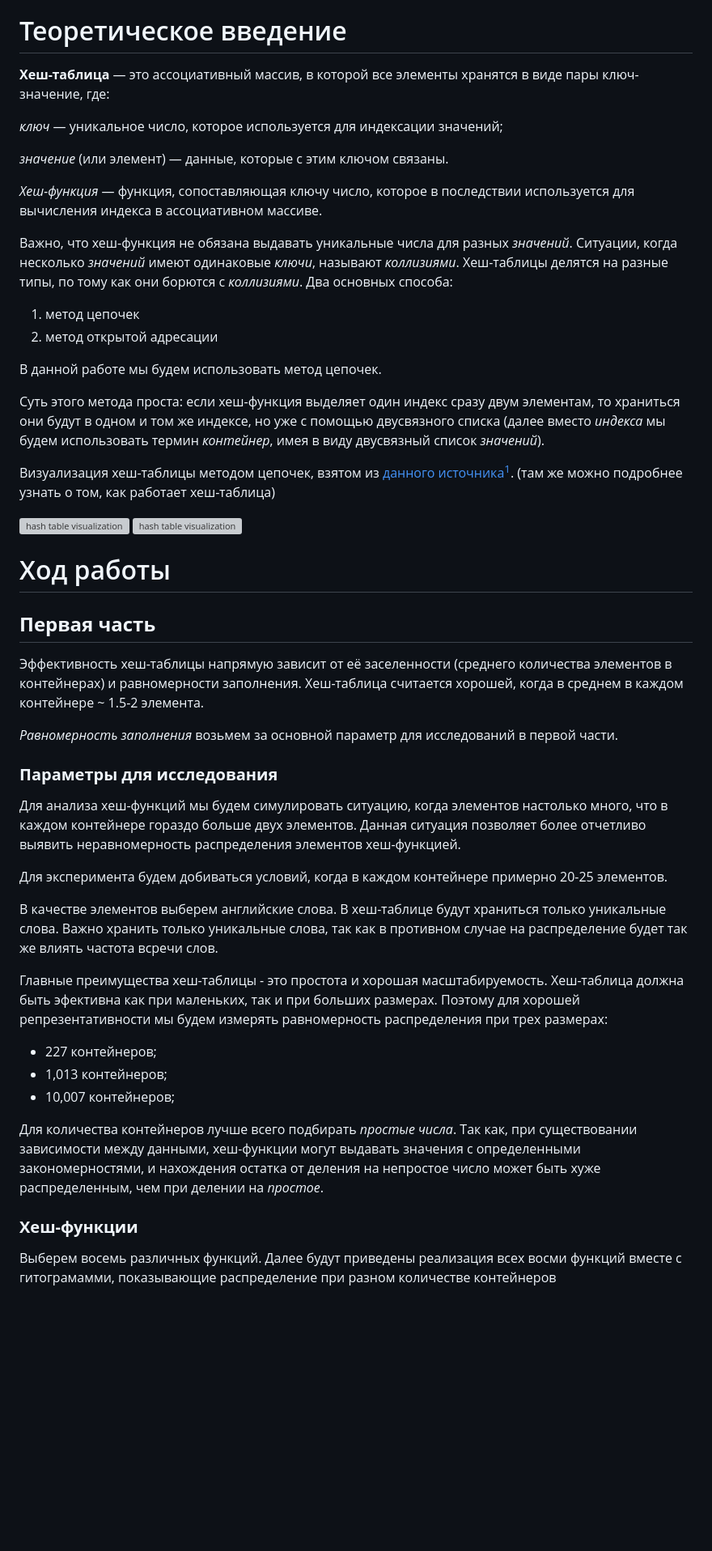
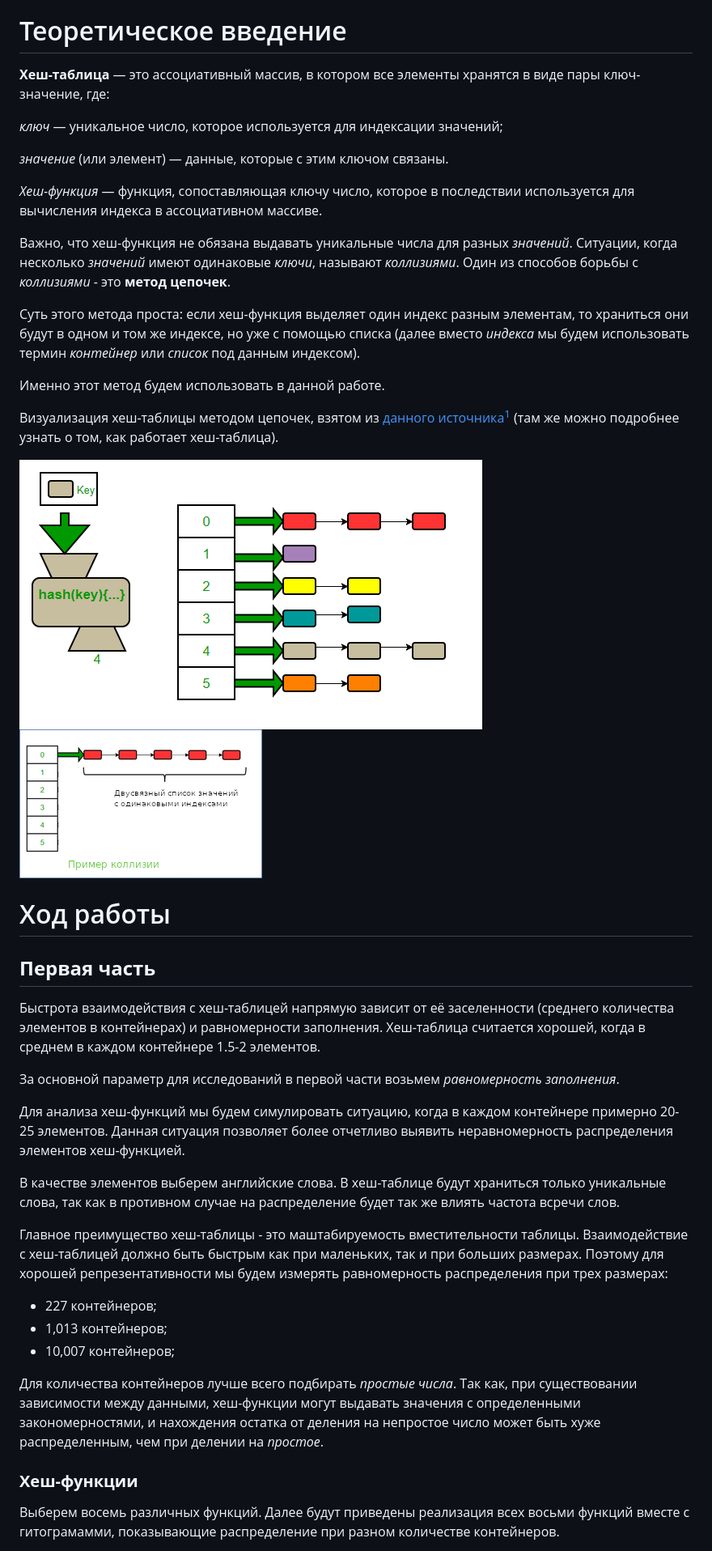
Before and after one commit to ArsenySamoylov/Asm, a Markdown page: HashTable/README.md, the part around the change printed below. Shown: that part at 81% size. GitHub-like rendering; blank space fills up the shorter version; grey boxes are pictures that could not be loaded.

Commit message:
Rewriting README

```diff
--- a/HashTable/README.md
+++ b/HashTable/README.md
@@ -10,7 +10,7 @@
 Ноутбук фирмы "Acer" на процессоре "Intel(R) Core(TM) i5-10300H CPU @ 2.50GHz" и операционная система "GNU/Linux 22.04.1-Ubuntu x86_64".
 
 # Теоретическое введение
-**Хеш-таблица** — это ассоциативный массив, в которой все элементы хранятся в виде пары ключ-значение, где:
+**Хеш-таблица** — это ассоциативный массив, в котором все элементы хранятся в виде пары ключ-значение, где:
 
 *ключ* — уникальное число, которое используется для индексации значений;
 
@@ -18,34 +18,29 @@
 
 *Хеш-функция* — функция, сопоставляющая ключу число, которое в последствии используется для вычисления индекса в ассоциативном массиве.
 
-Важно, что хеш-функция не обязана выдавать уникальные числа для разных *значений*. Ситуации, когда несколько *значений* имеют одинаковые *ключи*, называют *коллизиями*. Хеш-таблицы делятся на разные типы, по тому как они борются с *коллизиями*. Два основных способа:
-1. метод цепочек
-2. метод открытой адресации
+Важно, что хеш-функция не обязана выдавать уникальные числа для разных *значений*. Ситуации, когда несколько *значений* имеют одинаковые *ключи*, называют *коллизиями*. Один из способов борьбы с *коллизиями* - это **метод цепочек**.
 
-В данной работе мы будем использовать метод цепочек.
+Суть этого метода проста: если хеш-функция выделяет один индекс разным элементам, то храниться они будут в одном и том же индексе, но уже с помощью списка (далее вместо *индекса* мы будем использовать термин *контейнер* или *список* под данным индексом).
 
-Суть этого метода проста: если хеш-функция выделяет один индекс сразу двум элементам, то храниться они будут в одном и том же индексе, но уже с помощью двусвязного списка (далее вместо *индекса* мы будем использовать термин *контейнер*,  имея в виду двусвязный список *значений*).
+Именно этот метод будем использовать в данной работе.
 
-Визуализация хеш-таблицы методом цепочек, взятом из [данного источника](https://www.geeksforgeeks.org/implementing-our-own-hash-table-with-separate-chaining-in-java/?type=article&id=137749)[^1]. (там же можно подробнее узнать о том, как работает хеш-таблица)
+Визуализация хеш-таблицы методом цепочек, взятом из [данного источника](https://www.geeksforgeeks.org/implementing-our-own-hash-table-with-separate-chaining-in-java/?type=article&id=137749)[^1] (там же можно подробнее узнать о том, как работает хеш-таблица).
 
-![hash table visualization](resources/hashatable_exmp.png)
-![hash table visualization](resources/hashatable_exmp2.png)
+![hash table visualization](resources/readme_pic/hashatable_exmp.png)
+![hash table visualization](resources/readme_pic/hashatable_exmp2.png)
 
 # Ход работы
 
 ## **Первая часть**
-Эффективность хеш-таблицы напрямую зависит от её заселенности (среднего количества элементов в контейнерах) и равномерности заполнения. Хеш-таблица считается хорошей, когда в среднем в каждом контейнере ~ 1.5-2 элемента.
+Быстрота взаимодействия с хеш-таблицей напрямую зависит от её заселенности (среднего количества элементов в контейнерах) и равномерности заполнения. Хеш-таблица считается хорошей, когда в среднем в каждом контейнере 1.5-2 элементов.
 
-*Равномерность заполнения* возьмем за основной параметр для исследований в первой части.
+За основной параметр для исследований в первой части возьмем *равномерность заполнения*.
 
-### **Параметры для исследования**
-Для анализа хеш-функций мы будем симулировать ситуацию, когда элементов настолько много, что в каждом контейнере гораздо больше двух элементов. Данная ситуация позволяет более отчетливо выявить неравномерность распределения элементов хеш-функцией.
+Для анализа хеш-функций мы будем симулировать ситуацию, когда в каждом контейнере примерно 20-25 элементов. Данная ситуация позволяет более отчетливо выявить неравномерность распределения элементов хеш-функцией.
 
-Для эксперимента будем добиваться условий, когда в каждом контейнере примерно 20-25 элементов.
+В качестве элементов выберем английские слова. В хеш-таблице будут храниться только уникальные слова, так как в противном случае на распределение будет так же влиять частота всречи слов.
 
-В качестве элементов выберем английские слова. В хеш-таблице будут храниться только уникальные слова. Важно хранить только уникальные слова, так как в противном случае на распределение будет так же влиять частота всречи слов.
-
-Главные преимущества хеш-таблицы - это простота и хорошая масштабируемость. Хеш-таблица должна быть эфективна как при маленьких, так и при больших размерах. Поэтому для хорошей репрезентативности мы будем измерять равномерность распределения при трех размерах:
+Главное преимущество хеш-таблицы - это маштабируемость вместительности таблицы. Взаимодействие с хеш-таблицей должно быть быстрым как при маленьких, так и при больших размерах. Поэтому для хорошей репрезентативности мы будем измерять равномерность распределения при трех размерах:
 - 227 контейнеров;
 - 1,013 контейнеров;
 - 10,007 контейнеров;
@@ -54,5 +49,5 @@
 
 ### **Хеш-функции**
 Выберем восемь различных функций.
-Далее будут приведены реализация всех восми функций вместе с гитограмамми, показывающие распределение при разном количестве контейнеров
+Далее будут приведены реализация всех восьми функций вместе с гитограмамми, показывающие распределение при разном количестве контейнеров.
 
```
Also changed, not shown: other parts of HashTable/README.md (+70 -64 lines).
